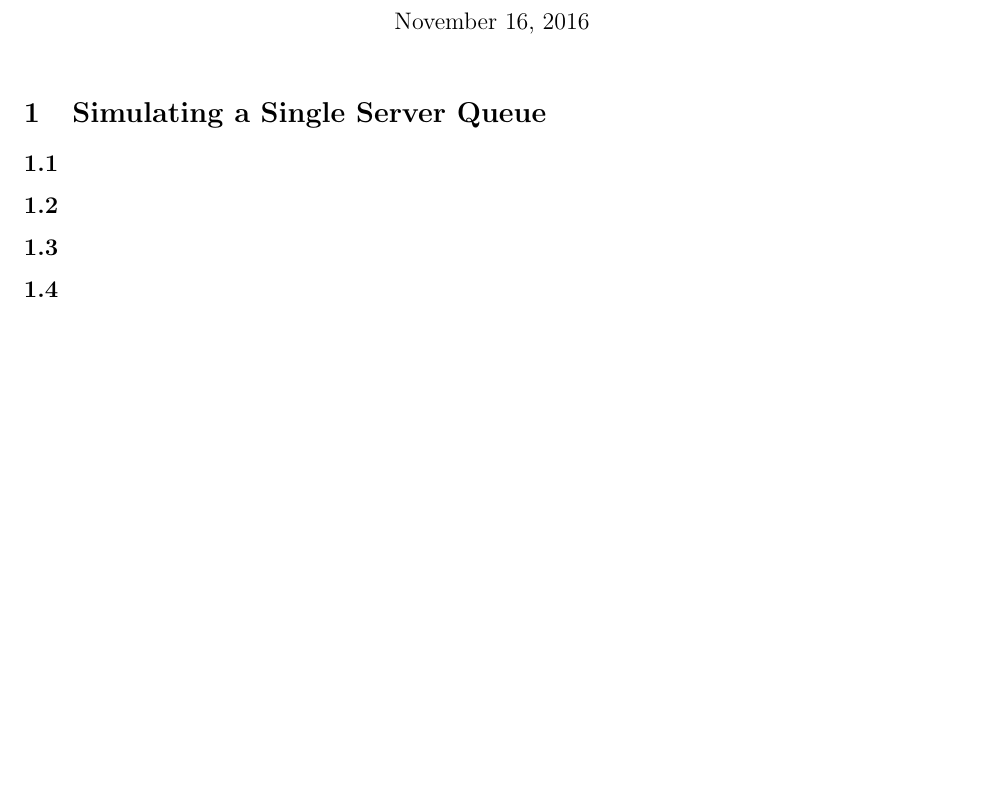
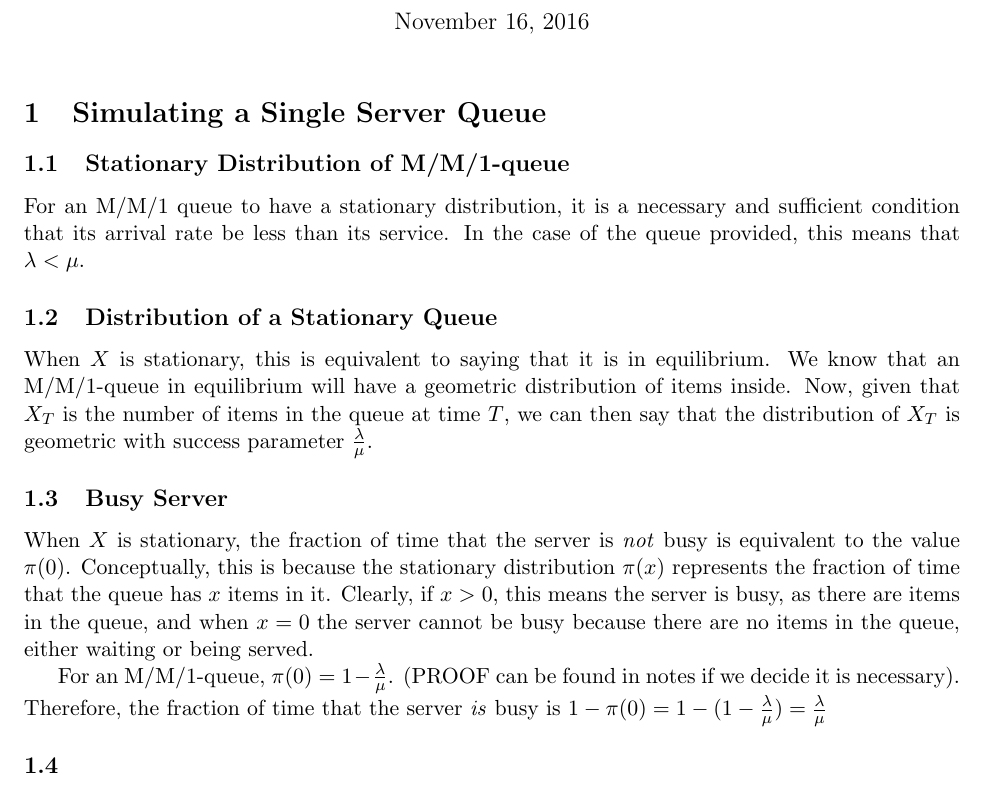
Before and after one commit to jepetty/APPM4560_labs, a LaTeX document (lab3/report/report.tex): part of the page, cut so that both start at the same text, the shorter picture padded with empty space. Compiled offline with pdfLaTeX.

Commit message:
add stuff to first 3 questions whoo

```diff
--- a/lab3/report/report.tex
+++ b/lab3/report/report.tex
@@ -19,9 +19,17 @@
 \begin{document}
 \maketitle
 \section{Simulating a Single Server Queue}
-\subsection{}
-\subsection{}
-\subsection{}
+\subsection{Stationary Distribution of M/M/1-queue}
+For an M/M/1 queue to have a stationary distribution, it is a necessary and sufficient condition that its arrival rate be less than its service. In the case of the queue provided, this means that $\lambda < \mu$.
+
+\subsection{Distribution of a Stationary Queue}
+When $X$ is stationary, this is equivalent to saying that it is in equilibrium. We know that an M/M/1-queue in equilibrium will have a geometric distribution of items inside. Now, given that $X_T$ is the number of items in the queue at time $T$, we can then say that the distribution of $X_T$ is geometric with success parameter $\frac{\lambda}{\mu}$.
+
+\subsection{Busy Server}
+When $X$ is stationary, the fraction of time that the server is \textit{not} busy is equivalent to the value $\pi(0)$. Conceptually, this is because the stationary distribution $\pi(x)$ represents the fraction of time that the queue has $x$ items in it. Clearly, if $x > 0$, this means the server is busy, as there are items in the queue, and when $x=0$ the server cannot be busy because there are no items in the queue, either waiting or being served.
+
+For an M/M/1-queue, $\pi(0)=1-\frac{\lambda}{\mu}$. (PROOF can be found in notes if we decide it is necessary). Therefore, the fraction of time that the server \textit{is} busy is $1-\pi(0)=1-(1-\frac{\lambda}{\mu})=\frac{\lambda}{\mu}$
+
 \subsection{}
 \subsection{}
 \subsection{}
```
